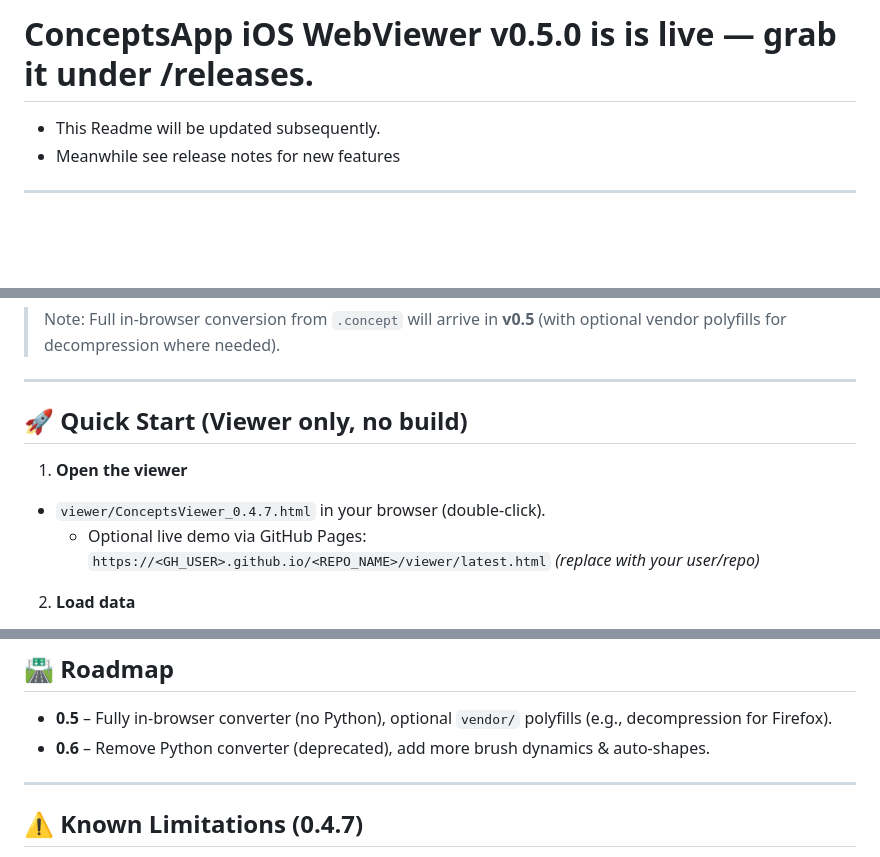
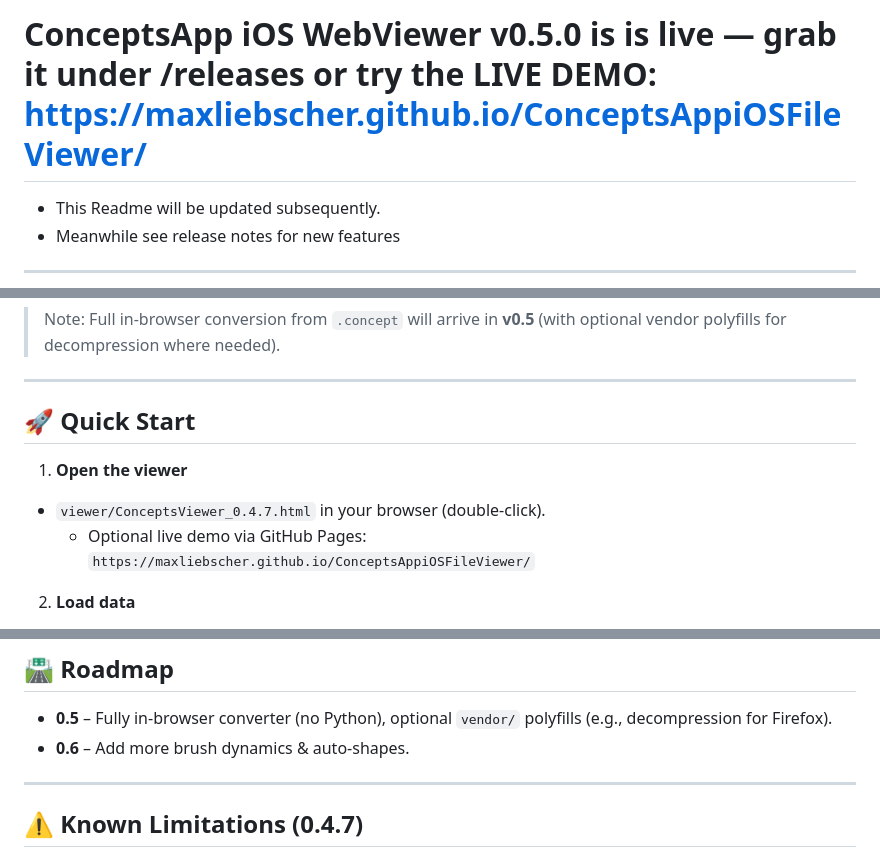
Before and after one commit to maxliebscher/ConceptsAppiOSFileViewer, a Markdown page: README.md, 3 parts joined by grey strips. GitHub-like rendering; blank space fills up the shorter version.

```diff
--- a/README.md
+++ b/README.md
@@ -1,4 +1,4 @@
-# ConceptsApp iOS WebViewer v0.5.0 is is live — grab it under /releases.
+# ConceptsApp iOS WebViewer v0.5.0 is is live — grab it under /releases or try the LIVE DEMO: https://maxliebscher.github.io/ConceptsAppiOSFileViewer/
 - This Readme will be updated subsequently.
 - Meanwhile see release notes for new features
 
@@ -38,12 +38,12 @@
 
 ---
 
-## 🚀 Quick Start (Viewer only, no build)
+## 🚀 Quick Start
 
 1) **Open the viewer**
 - `viewer/ConceptsViewer_0.4.7.html` in your browser (double-click).
   - Optional live demo via GitHub Pages:
-    `https://<GH_USER>.github.io/<REPO_NAME>/viewer/latest.html` *(replace with your user/repo)*
+    `https://maxliebscher.github.io/ConceptsAppiOSFileViewer/`
 
 2) **Load data**
 - Click **JSON** → choose a `concepts.json`.
@@ -93,7 +93,7 @@ Until v0.5, use the small converter script:
 
 ## 🛣 Roadmap
 - **0.5** – Fully in-browser converter (no Python), optional `vendor/` polyfills (e.g., decompression for Firefox).
-- **0.6** – Remove Python converter (deprecated), add more brush dynamics & auto-shapes.
+- **0.6** – Add more brush dynamics & auto-shapes.
 
 ---
 
```
